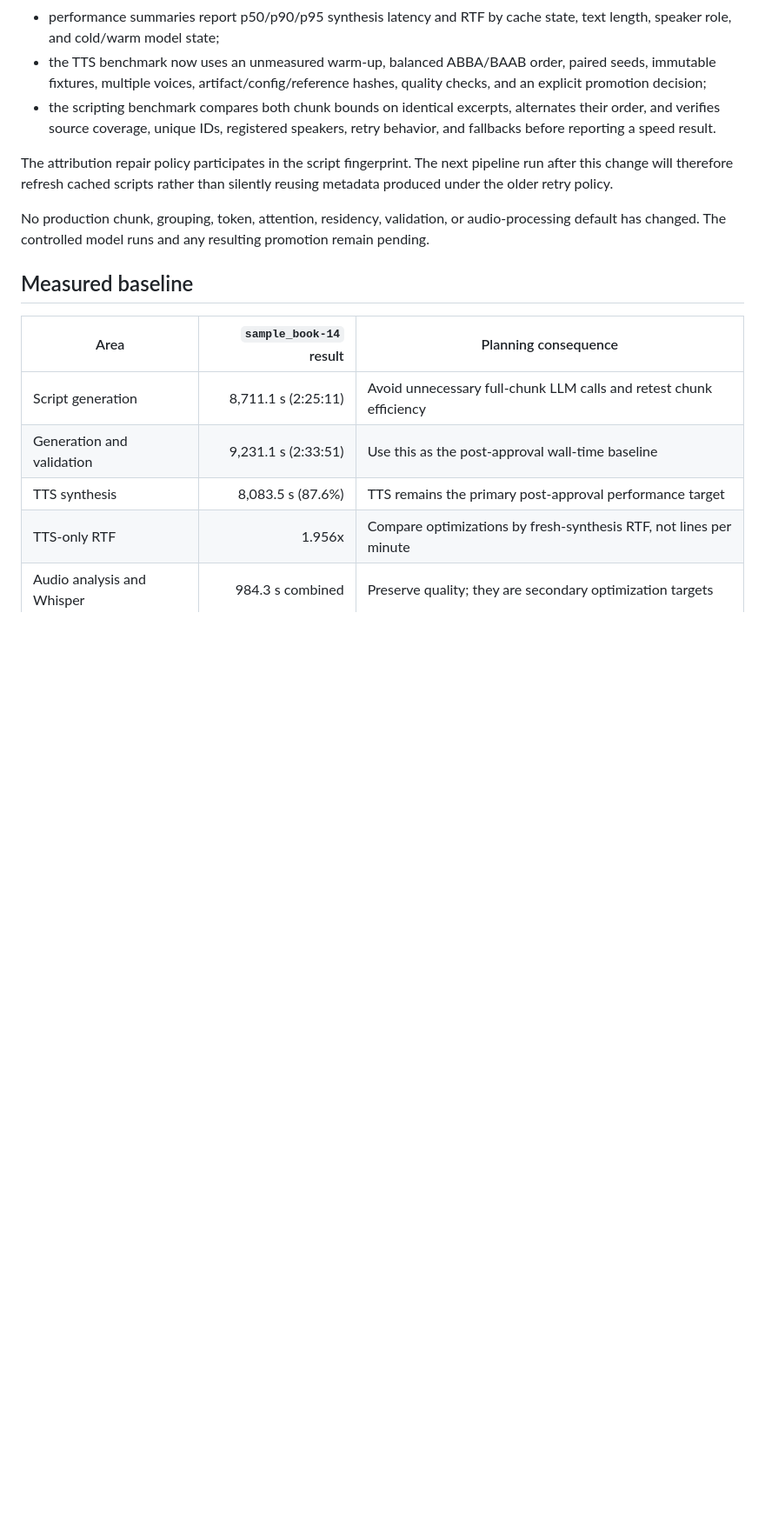
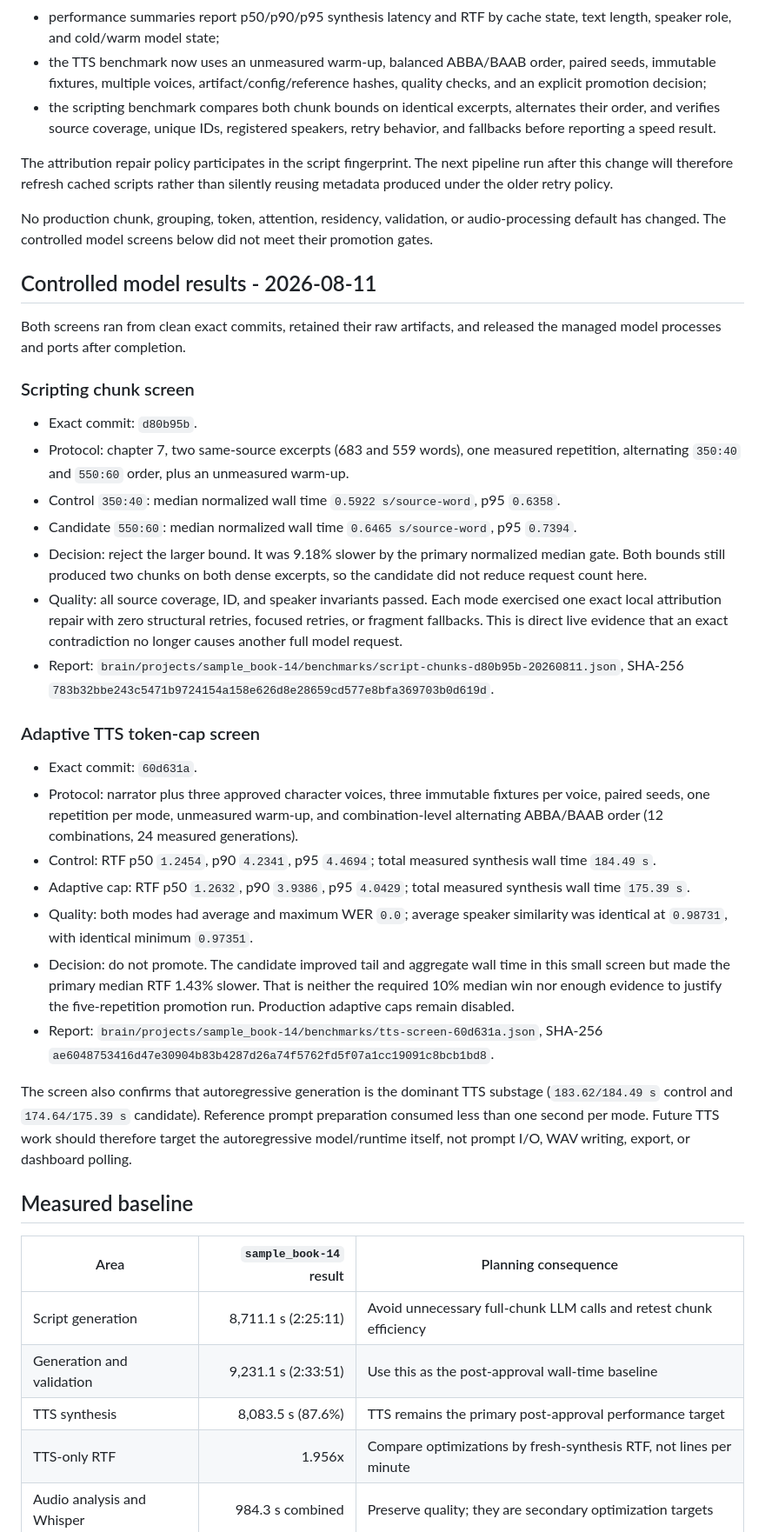
Before and after one commit to NicusorFlorinBaluta/crazy-audiobook-creator, a Markdown page: docs/performance-improvement-plan-post-release-2026-08-11.md, the part around one of its changes. Shown at 87% size. GitHub-like rendering; blank space fills up the shorter version.

Commit message:
docs record performance screening decisions

```diff
--- a/docs/performance-improvement-plan-post-release-2026-08-11.md
+++ b/docs/performance-improvement-plan-post-release-2026-08-11.md
@@ -42,8 +42,62 @@ pipeline run after this change will therefore refresh cached scripts rather
 than silently reusing metadata produced under the older retry policy.
 
 No production chunk, grouping, token, attention, residency, validation, or
-audio-processing default has changed. The controlled model runs and any
-resulting promotion remain pending.
+audio-processing default has changed. The controlled model screens below did
+not meet their promotion gates.
+
+## Controlled model results - 2026-08-11
+
+Both screens ran from clean exact commits, retained their raw artifacts, and
+released the managed model processes and ports after completion.
+
+### Scripting chunk screen
+
+- Exact commit: `d80b95b`.
+- Protocol: chapter 7, two same-source excerpts (683 and 559 words), one
+  measured repetition, alternating `350:40` and `550:60` order, plus an
+  unmeasured warm-up.
+- Control `350:40`: median normalized wall time `0.5922 s/source-word`, p95
+  `0.6358`.
+- Candidate `550:60`: median normalized wall time `0.6465 s/source-word`, p95
+  `0.7394`.
+- Decision: reject the larger bound. It was 9.18% slower by the primary
+  normalized median gate. Both bounds still produced two chunks on both dense
+  excerpts, so the candidate did not reduce request count here.
+- Quality: all source coverage, ID, and speaker invariants passed. Each mode
+  exercised one exact local attribution repair with zero structural retries,
+  focused retries, or fragment fallbacks. This is direct live evidence that an
+  exact contradiction no longer causes another full model request.
+- Report:
+  `brain/projects/sample_book-14/benchmarks/script-chunks-d80b95b-20260811.json`,
+  SHA-256
+  `783b32bbe243c5471b9724154a158e626d8e28659cd577e8bfa369703b0d619d`.
+
+### Adaptive TTS token-cap screen
+
+- Exact commit: `60d631a`.
+- Protocol: narrator plus three approved character voices, three immutable
+  fixtures per voice, paired seeds, one repetition per mode, unmeasured
+  warm-up, and combination-level alternating ABBA/BAAB order (12 combinations,
+  24 measured generations).
+- Control: RTF p50 `1.2454`, p90 `4.2341`, p95 `4.4694`; total measured
+  synthesis wall time `184.49 s`.
+- Adaptive cap: RTF p50 `1.2632`, p90 `3.9386`, p95 `4.0429`; total measured
+  synthesis wall time `175.39 s`.
+- Quality: both modes had average and maximum WER `0.0`; average speaker
+  similarity was identical at `0.98731`, with identical minimum `0.97351`.
+- Decision: do not promote. The candidate improved tail and aggregate wall
+  time in this small screen but made the primary median RTF 1.43% slower. That
+  is neither the required 10% median win nor enough evidence to justify the
+  five-repetition promotion run. Production adaptive caps remain disabled.
+- Report:
+  `brain/projects/sample_book-14/benchmarks/tts-screen-60d631a.json`, SHA-256
+  `ae6048753416d47e30904b83b4287d26a74f5762fd5f07a1cc19091c8bcb1bd8`.
+
+The screen also confirms that autoregressive generation is the dominant TTS
+substage (`183.62/184.49 s` control and `174.64/175.39 s` candidate). Reference
+prompt preparation consumed less than one second per mode. Future TTS work
+should therefore target the autoregressive model/runtime itself, not prompt
+I/O, WAV writing, export, or dashboard polling.
 
 ## Measured baseline
 
```
Also changed, not shown: other parts of docs/performance-improvement-plan-post-release-2026-08-11.md (+13 -14 lines).
